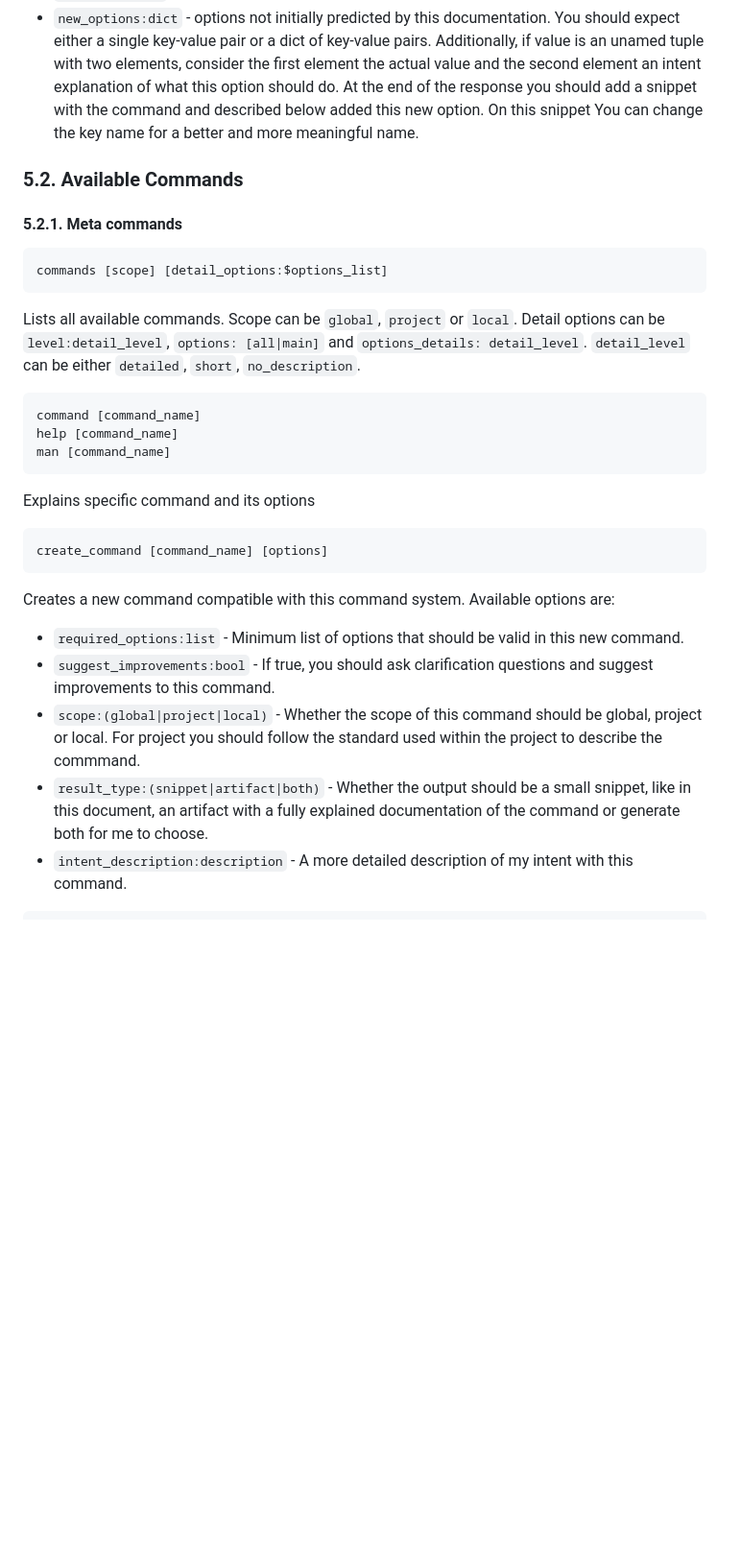
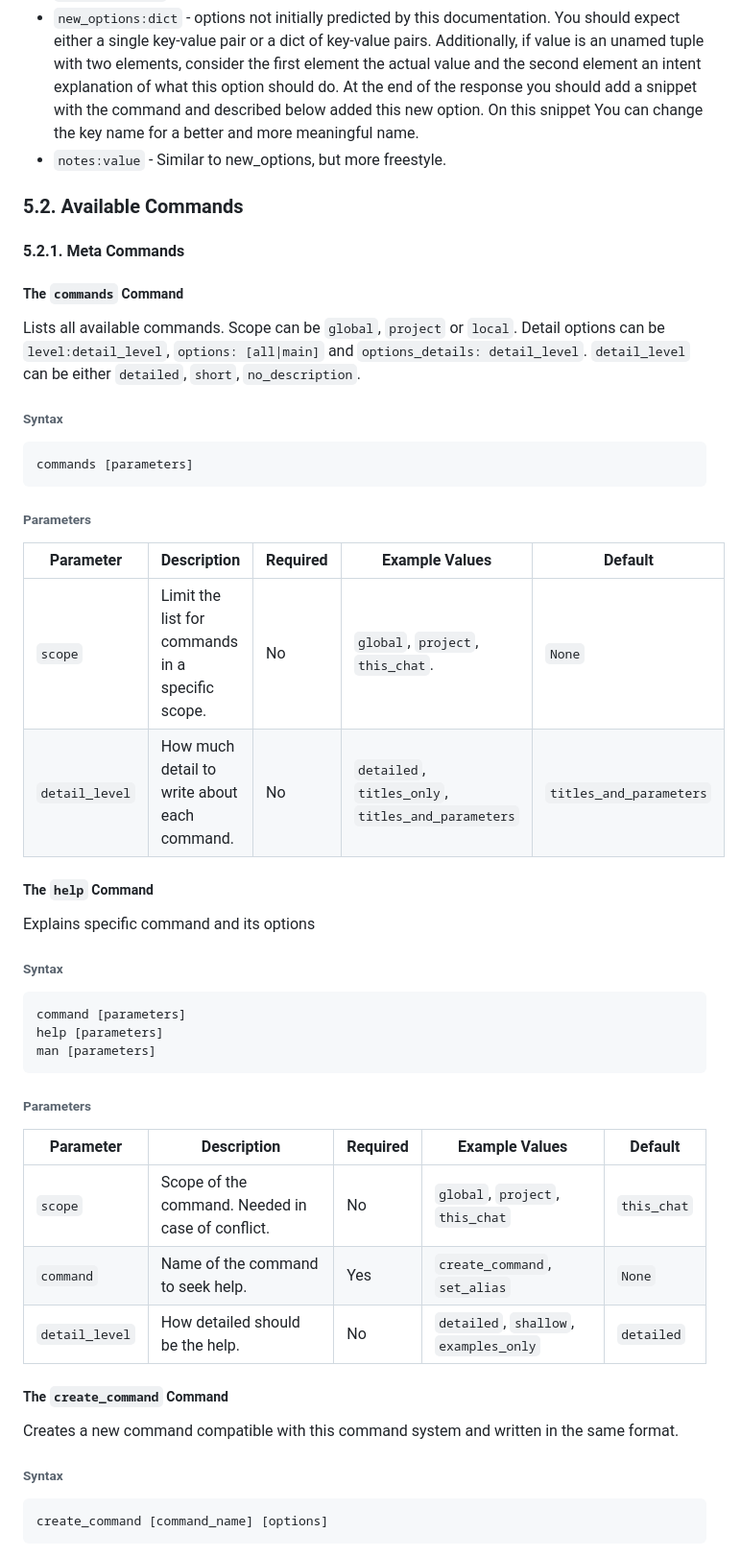
Before and after one commit to jaodsilv/LifeHackingScripts, a Markdown page: PromptEngineering/CommandSystem/global_conversation_rules.md, the part around the change printed below. Shown: that part at 96% size. Drawn GitHub-style; blank space fills up the shorter version.

Commit message:
Enhance global conversation rules documentation by adding new command parameters, improving command syntax clarity, and restructuring sections for better readability.

````diff
--- a/PromptEngineering/CommandSystem/global_conversation_rules.md
+++ b/PromptEngineering/CommandSystem/global_conversation_rules.md
@@ -39,29 +39,47 @@ SCOPE: global
 - `force_knowledge` - Uses only built-in knowledge
 - `force_artifact` - Forces outputs to artifacts
 - `new_options:dict` - options not initially predicted by this documentation. You should expect either a single key-value pair or a dict of key-value pairs. Additionally, if value is an unamed tuple with two elements, consider the first element the actual value and the second element an intent explanation of what this option should do. At the end of the response you should add a snippet with the command and described below added this new option. On this snippet You can change the key name for a better and more meaningful name.
+- `notes:value` - Similar to new_options, but more freestyle.
 
 ### 5.2. Available Commands
-#### 5.2.1. Meta commands
+#### 5.2.1. Meta Commands
+##### The `commands` Command
+Lists all available commands. Scope can be `global`, `project` or `local`. Detail options can be `level:detail_level`, `options: [all|main]` and `options_details: detail_level`. `detail_level` can be either `detailed`, `short`,
+`no_description`.
+
+###### Syntax
 ```
-commands [scope] [detail_options:$options_list]
+commands [parameters]
 ```
-Lists all available commands. Scope can be `global`, `project` or `local`. Detail options can be `level:detail_level`, `options: [all|main]` and `options_details: detail_level`. `detail_level` can be either `detailed`, `short`, `no_description`.
 
-```
-command [command_name]
-help [command_name]
-man [command_name]
-```
+###### Parameters
+| Parameter      | Description                                      | Required | Example Values                                     | Default                 |
+|----------------|--------------------------------------------------|----------|----------------------------------------------------|-------------------------|
+| `scope`        | Limit the list for commands in a specific scope. | No       | `global`, `project`, `this_chat`.                  | `None`                  |
+| `detail_level` | How much detail to write about each command.     | No       | `detailed`, `titles_only`, `titles_and_parameters` | `titles_and_parameters` |
+
+##### The `help` Command
 Explains specific command and its options
 
+###### Syntax
+```
+command [parameters]
+help [parameters]
+man [parameters]
+```
+
+###### Parameters
+| Parameter      | Description                                       | Required | Example Values                         | Default     |
+|----------------|---------------------------------------------------|----------|----------------------------------------|-------------|
+| `scope`        | Scope of the command. Needed in case of conflict. | No       | `global`, `project`, `this_chat`       | `this_chat` |
+| `command`      | Name of the command to seek help.                 | Yes      | `create_command`, `set_alias`          | `None`      |
+| `detail_level` | How detailed should be the help.                  | No       | `detailed`, `shallow`, `examples_only` | `detailed`  |
+
+##### The `create_command` Command
+Creates a new command compatible with this command system and written in the same format.
+
+###### Syntax
 ```
 create_command [command_name] [options]
 ```
-Creates a new command compatible with this command system.
-Available options are:
-- `required_options:list` - Minimum list of options that should be valid in this new command.
-- `suggest_improvements:bool` - If true, you should ask clarification questions and  suggest improvements to this command.
-- `scope:(global|project|local)` - Whether the scope of this command should be global, project or local. For project you should follow the standard used within the project to describe the commmand.
-- `result_type:(snippet|artifact|both)` - Whether the output should be a small snippet, like in this document, an artifact with a fully explained documentation of the command or generate both for me to choose.
-- `intent_description:description` - A more detailed description of my intent with this command.
 
````
Also changed, not shown: other parts of PromptEngineering/CommandSystem/global_conversation_rules.md (+114 -18 lines).
